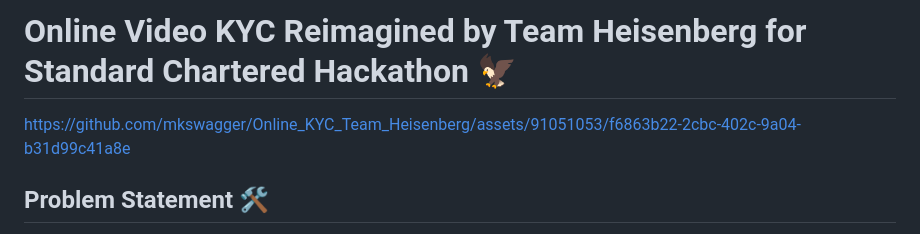
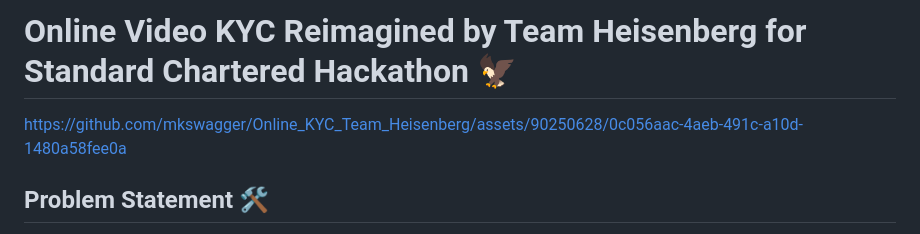
Before and after one commit to mkswagger/Open-KYC, a Markdown page: README.md, the part around the change. Drawn GitHub-style.

Commit message:
Video link

```diff
--- a/README.md
+++ b/README.md
@@ -1,8 +1,8 @@
 # Online Video KYC Reimagined by Team Heisenberg for Standard Chartered Hackathon 🦅
 
 
+https://github.com/mkswagger/Online_KYC_Team_Heisenberg/assets/90250628/0c056aac-4aeb-491c-a10d-1480a58fee0a
 
-https://github.com/mkswagger/Online_KYC_Team_Heisenberg/assets/91051053/f6863b22-2cbc-402c-9a04-b31d99c41a8e
 
 
 
```
